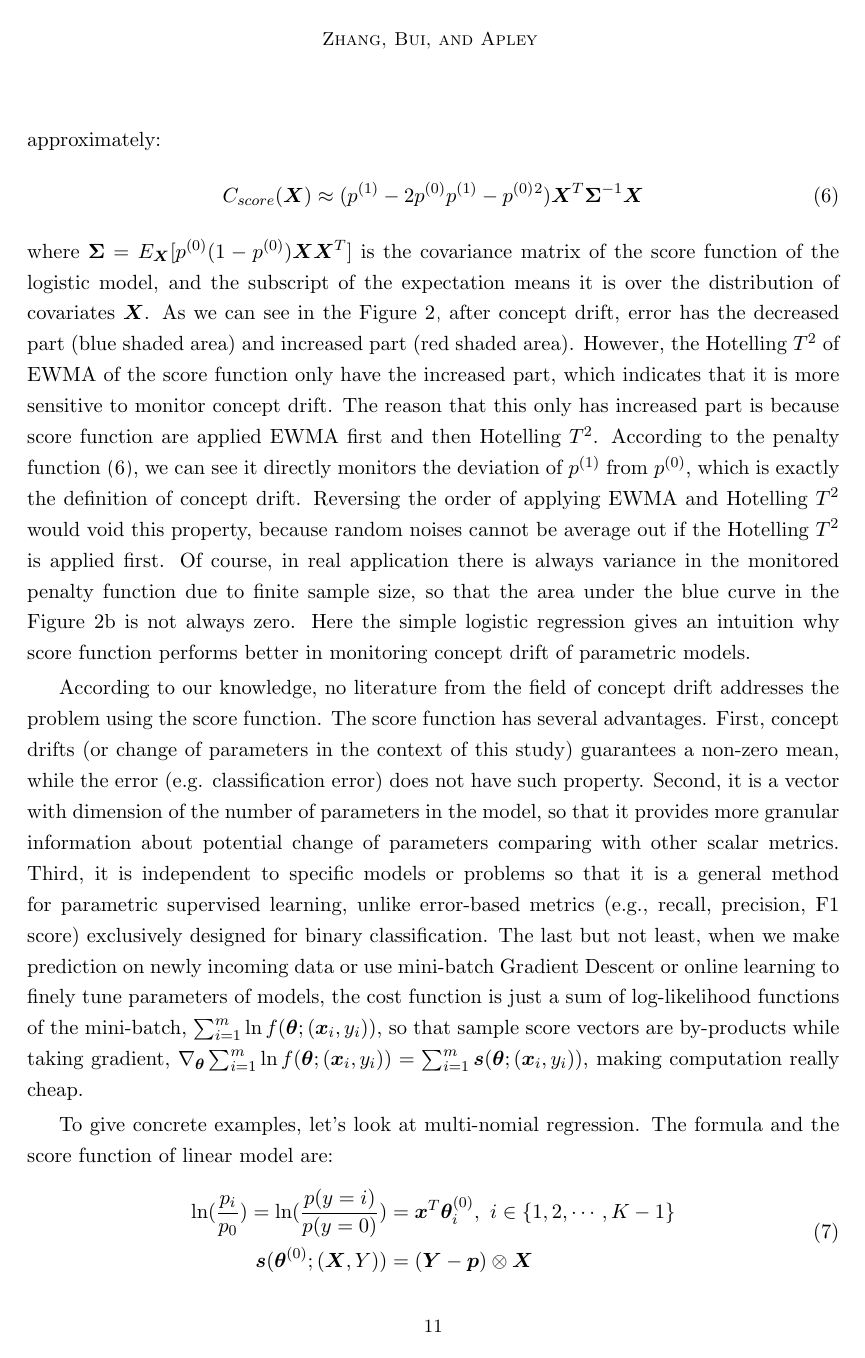
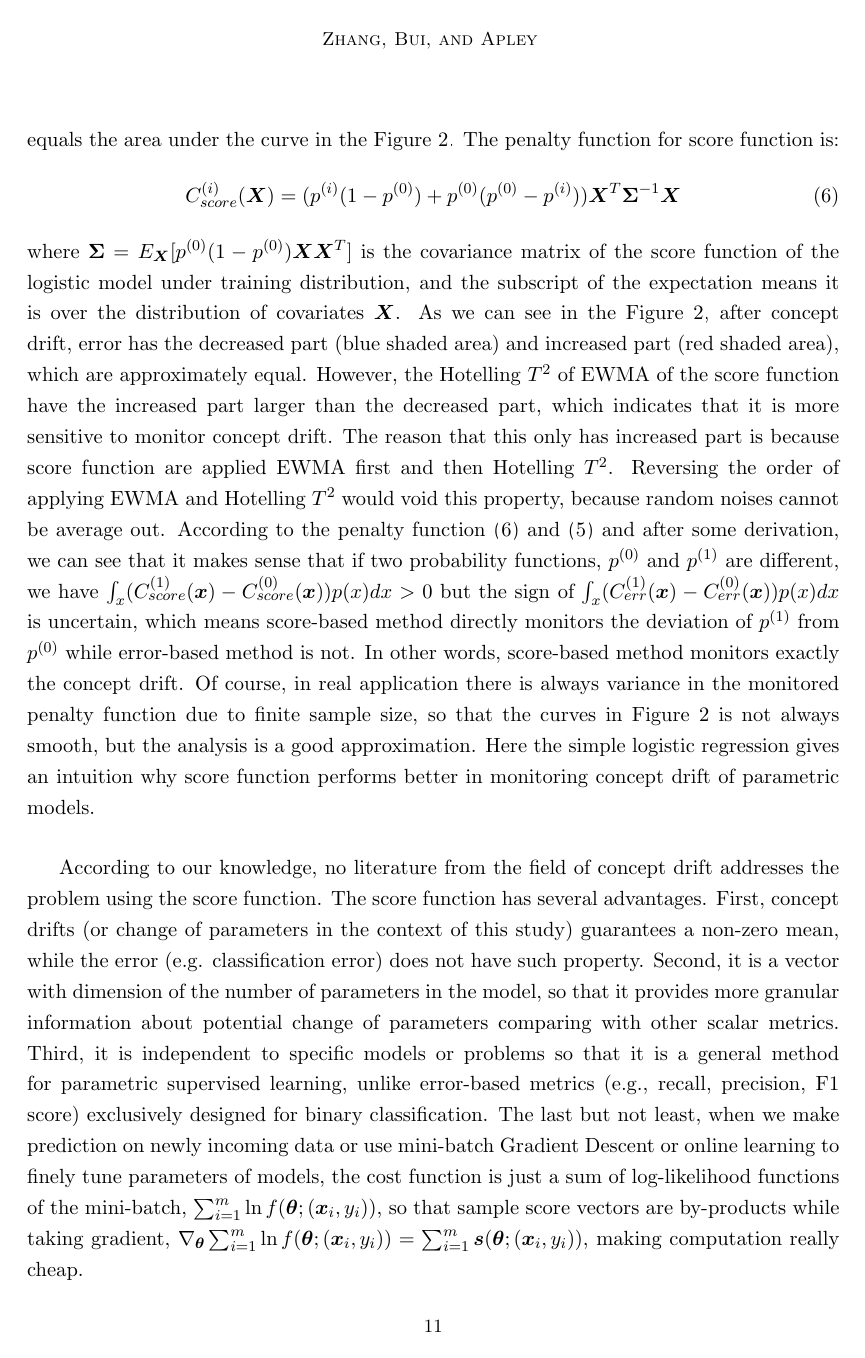
Before and after one commit to kgzhang0801/cd_paper, a LaTeX paper (v16/main_v16.tex): page 11 of 50 before the commit and page 11 of 51 after it. Compiled offline with pdfLaTeX.

Commit message:
Modified the derivation of penalty functions and analysis.

```diff
--- a/v16/main_v16.tex
+++ b/v16/main_v16.tex
@@ -302,14 +302,12 @@ This can be generalized into other penalty functions for metrics like Hotelling
 %\label{eqn:penal_dev}
 %\end{align}
 %where $p ^{(0)} = P(Y=1|\bm {X}, \bm { \theta} ^{(0)})$. And
-The penalty function for score function is approximately:
+The penalty function for score function is:
 \begin{align}
-C _{score}(\bm {X}) \approx (p ^{(1)} - 2p ^{(0)}p ^{(1)}- p ^{(0)}^2) \bm {X}^T\bm { \Sigma}^{-1}\bm {X}
+C _{score}^{(i)}(\bm {X}) = (p ^{(i)} (1 - p ^{(0)}) + p ^{(0)}(p ^{(0)}-p ^{(i)})) \bm {X}^T\bm { \Sigma}^{-1}\bm {X}
 \label{eqn:penal_score}
 \end{align}
-where $\bm { \Sigma} = E _{\bm {X}}[p ^{(0)}(1-p ^{(0)})\bm {X}\bm {X}^T]$ is the covariance matrix of the score function of the logistic model, and the subscript of the expectation means it is over the distribution of covariates $\bm {X}$. As we can see in the Figure~\ref{fig:logi_med_penal}, after concept drift, error has the decreased part (blue shaded area) and increased part (red shaded area). However, the Hotelling $T^2$ of EWMA of the score function only have the increased part, which indicates that it is more sensitive to monitor concept drift. The reason that this only has increased part is because score function are applied EWMA first and then Hotelling $T^2$. According to the penalty function~(\ref{eqn:penal_score}), we can see it directly monitors the deviation of $p ^{(1)}$ from $p ^{(0)}$, which is exactly the definition of concept drift. Reversing the order of applying EWMA and Hotelling $T^2$ would void this property, because random noises cannot be average out if the Hotelling $T^2$ is applied first. Of course, in real application there is always variance in the monitored penalty function due to finite sample size, so that the area under the blue curve in the Figure~\ref{fig:logi_score_rate_penal} is not always zero. Here the simple logistic regression gives an intuition why score function performs better in monitoring concept drift of parametric models.
-
-
+where $\bm { \Sigma} = E _{\bm {X}}[p ^{(0)}(1-p ^{(0)})\bm {X}\bm {X}^T]$ is the covariance matrix of the score function of the logistic model under training distribution, and the subscript of the expectation means it is over the distribution of covariates $\bm {X}$. As we can see in the Figure~\ref{fig:logi_med_penal}, after concept drift, error has the decreased part (blue shaded area) and increased part (red shaded area), which are approximately equal. However, the Hotelling $T^2$ of EWMA of the score function have the increased part larger than the decreased part, which indicates that it is more sensitive to monitor concept drift. The reason that this only has increased part is because score function are applied EWMA first and then Hotelling $T^2$. Reversing the order of applying EWMA and Hotelling $T^2$ would void this property, because random noises cannot be average out. According to the penalty function~(\ref{eqn:penal_score}) and~(\ref{eqn:penal_err}) and after some derivation, we can see that it makes sense that if two probability functions, $p ^{(0)}$ and $p ^{(1)}$ are different, we have $\int_{x}(C _{score}^{(1)}(\bm {x})-C _{score}^{(0)}(\bm {x}))p(x)dx>0$ but the sign of $\int_{x}(C _{err}^{(1)}(\bm {x})-C _{err}^{(0)}(\bm {x}))p(x)dx$ is uncertain, which means score-based method directly monitors the deviation of $p ^{(1)}$ from $p ^{(0)}$ while error-based method is not. In other words, score-based method monitors exactly the concept drift. Of course, in real application there is always variance in the monitored penalty function due to finite sample size, so that the curves in Figure~\ref{fig:logi_med_penal} is not always smooth, but the analysis is a good approximation. Here the simple logistic regression gives an intuition why score function performs better in monitoring concept drift of parametric models.
 
 
 According to our knowledge, no literature from the field of concept drift addresses the problem using the score function. The score function has several advantages. First, concept drifts (or change of parameters in the context of this study) guarantees a non-zero mean, while the error (e.g. classification error) does not have such property. Second, it is a vector with dimension of the number of parameters in the model, so that it provides more granular information about potential change of parameters comparing with other scalar metrics. Third, it is independent to specific models or problems so that it is a general method for parametric supervised learning, unlike error-based metrics (e.g., recall, precision, F1 score) exclusively designed for binary classification. The last but not least, when we make prediction on newly incoming data or use mini-batch Gradient Descent or online learning to finely tune parameters of models, the cost function is just a sum of log-likelihood functions of the mini-batch, $\sum _{i=1} ^{m} \ln f(\bm{\theta}; (\bm {x}_i, y_i))$, so that sample score vectors are by-products while taking gradient, $\nabla _{\bm { \theta}} \sum _{i=1} ^{m} \ln f(\bm{\theta}; (\bm {x}_i, y_i)) = \sum_{i=1}^{m} \bm{s}(\bm { \theta};(\bm {x}_i, y_i))$, making computation really cheap.
```
Also changed, not shown: v16/main_v16.tex (6 more changed lines).
